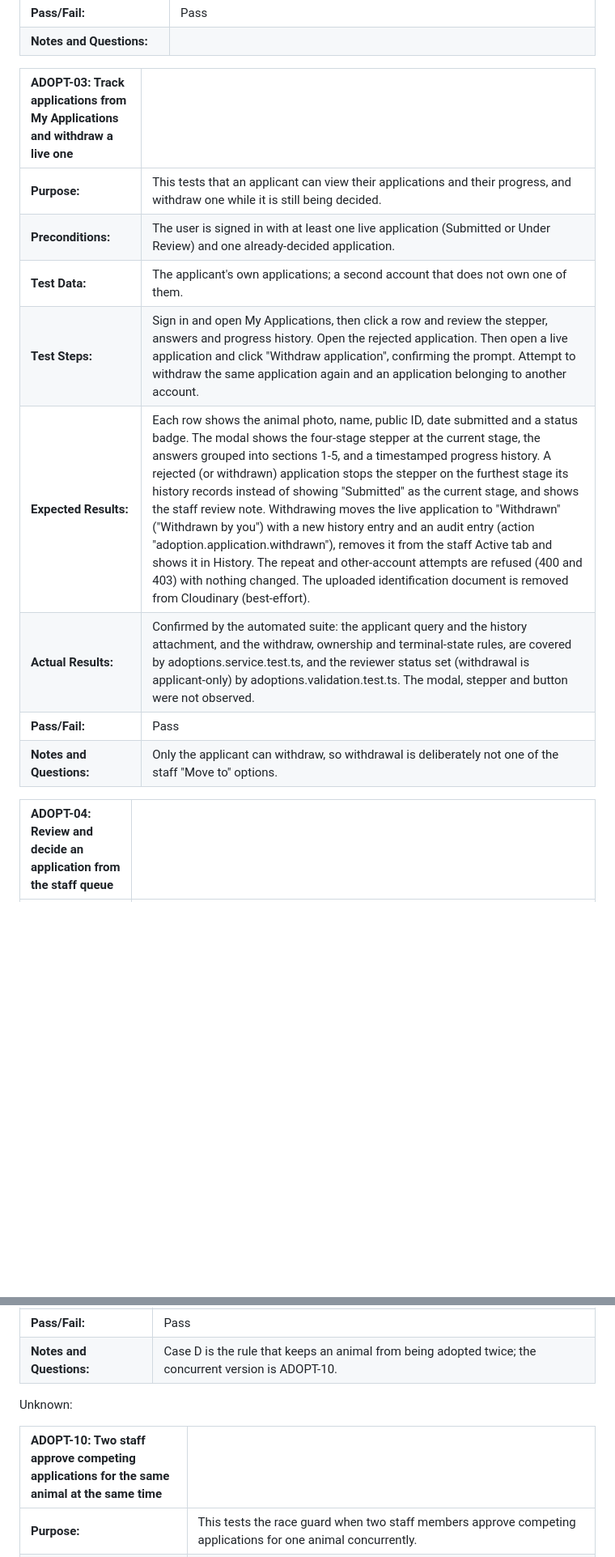
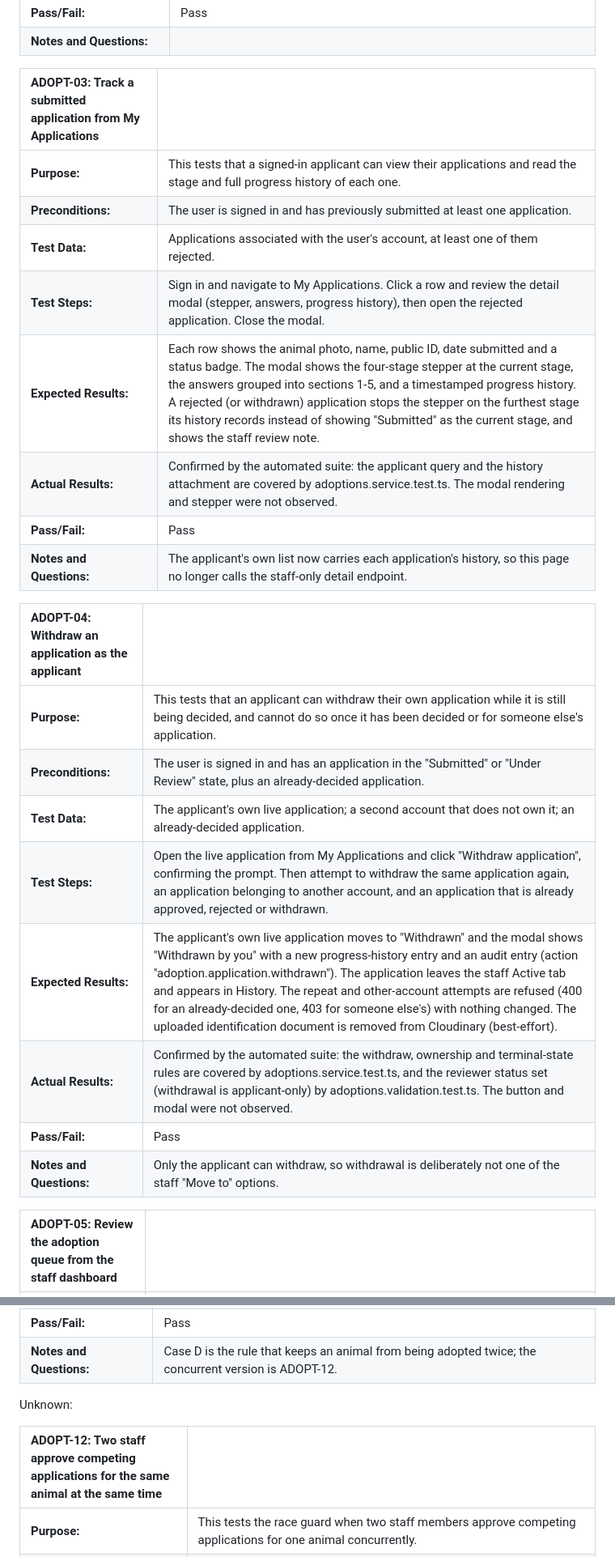
Before and after one commit to Surbhit-Nand/IS314-Computing-Project, a Markdown page: ARA_System/TestCases_Gr7.md, 2 parts joined by grey strips. Shown at 81% size. GitHub-like rendering; blank space fills up the shorter version.

```diff
--- a/ARA_System/TestCases_Gr7.md
+++ b/ARA_System/TestCases_Gr7.md
@@ -291,16 +291,27 @@ Valid:
 | **Pass/Fail:** | Pass |
 | **Notes and Questions:** |   |
 
-| ADOPT-03: Track applications from My Applications and withdraw a live one |  |
+| ADOPT-03: Track a submitted application from My Applications |  |
 | :---- | :---- |
-| **Purpose:** | This tests that an applicant can view their applications and their progress, and withdraw one while it is still being decided. |
-| **Preconditions:** | The user is signed in with at least one live application (Submitted or Under Review) and one already-decided application. |
-| **Test Data:** | The applicant's own applications; a second account that does not own one of them. |
-| **Test Steps:** | Sign in and open My Applications, then click a row and review the stepper, answers and progress history. Open the rejected application. Then open a live application and click "Withdraw application", confirming the prompt. Attempt to withdraw the same application again and an application belonging to another account. |
-| **Expected Results:** | Each row shows the animal photo, name, public ID, date submitted and a status badge. The modal shows the four-stage stepper at the current stage, the answers grouped into sections 1-5, and a timestamped progress history. A rejected (or withdrawn) application stops the stepper on the furthest stage its history records instead of showing "Submitted" as the current stage, and shows the staff review note. Withdrawing moves the live application to "Withdrawn" ("Withdrawn by you") with a new history entry and an audit entry (action "adoption.application.withdrawn"), removes it from the staff Active tab and shows it in History. The repeat and other-account attempts are refused (400 and 403) with nothing changed. The uploaded identification document is removed from Cloudinary (best-effort). |
-| **Actual Results:** | Confirmed by the automated suite: the applicant query and the history attachment, and the withdraw, ownership and terminal-state rules, are covered by adoptions.service.test.ts, and the reviewer status set (withdrawal is applicant-only) by adoptions.validation.test.ts. The modal, stepper and button were not observed. |
+| **Purpose:** | This tests that a signed-in applicant can view their applications and read the stage and full progress history of each one. |
+| **Preconditions:** | The user is signed in and has previously submitted at least one application. |
+| **Test Data:** | Applications associated with the user's account, at least one of them rejected. |
+| **Test Steps:** | Sign in and navigate to My Applications. Click a row and review the detail modal (stepper, answers, progress history), then open the rejected application. Close the modal. |
+| **Expected Results:** | Each row shows the animal photo, name, public ID, date submitted and a status badge. The modal shows the four-stage stepper at the current stage, the answers grouped into sections 1-5, and a timestamped progress history. A rejected (or withdrawn) application stops the stepper on the furthest stage its history records instead of showing "Submitted" as the current stage, and shows the staff review note. |
+| **Actual Results:** | Confirmed by the automated suite: the applicant query and the history attachment are covered by adoptions.service.test.ts. The modal rendering and stepper were not observed. |
+| **Pass/Fail:** | Pass |
+| **Notes and Questions:** | The applicant's own list now carries each application's history, so this page no longer calls the staff-only detail endpoint. |
+
+| ADOPT-04: Withdraw an application as the applicant |  |
+| :---- | :---- |
+| **Purpose:** | This tests that an applicant can withdraw their own application while it is still being decided, and cannot do so once it has been decided or for someone else's application. |
+| **Preconditions:** | The user is signed in and has an application in the "Submitted" or "Under Review" state, plus an already-decided application. |
+| **Test Data:** | The applicant's own live application; a second account that does not own it; an already-decided application. |
+| **Test Steps:** | Open the live application from My Applications and click "Withdraw application", confirming the prompt. Then attempt to withdraw the same application again, an application belonging to another account, and an application that is already approved, rejected or withdrawn. |
+| **Expected Results:** | The applicant's own live application moves to "Withdrawn" and the modal shows "Withdrawn by you" with a new progress-history entry and an audit entry (action "adoption.application.withdrawn"). The application leaves the staff Active tab and appears in History. The repeat and other-account attempts are refused (400 for an already-decided one, 403 for someone else's) with nothing changed. The uploaded identification document is removed from Cloudinary (best-effort). |
+| **Actual Results:** | Confirmed by the automated suite: the withdraw, ownership and terminal-state rules are covered by adoptions.service.test.ts, and the reviewer status set (withdrawal is applicant-only) by adoptions.validation.test.ts. The button and modal were not observed. |
 | **Pass/Fail:** | Pass |
 | **Notes and Questions:** | Only the applicant can withdraw, so withdrawal is deliberately not one of the staff "Move to" options. |
 
-| ADOPT-04: Review and decide an application from the staff queue |  |
+| ADOPT-05: Review the adoption queue from the staff dashboard |  |
 | :---- | :---- |
@@ -368,11 +390,11 @@ Invalid:
 | **Expected Results:** | Case A returns 400 "This animal is no longer available for adoption." and creates no row. Case B: the first submission succeeds and the second is blocked with 400 "You have already applied to adopt this animal."; while submitting, the button is disabled and reads "Submitting application...". Case C returns 400 "This animal is not yet medically cleared for adoption." (the queue shows a "Not cleared" badge and disables the approval option). Case D returns 409 "Another applicant has already been approved for this animal." Case E returns 400 for each invalid move, e.g. 'Adoption application cannot move from "submitted" to "approved" - only under_review, rejected may come next.' A reviewer cannot approve their own application (403). Every refusal leaves the record unchanged. |
 | **Actual Results:** | Confirmed by the automated suite: each rule is covered by adoptions.service.test.ts and the 400/403/409 mapping by adoptions.validation.test.ts. The wizard, queue and submit-button states were not observed. |
 | **Pass/Fail:** | Pass |
-| **Notes and Questions:** | Case D is the rule that keeps an animal from being adopted twice; the concurrent version is ADOPT-10. |
+| **Notes and Questions:** | Case D is the rule that keeps an animal from being adopted twice; the concurrent version is ADOPT-12. |
 
 Unknown:
 
-| ADOPT-10: Two staff approve competing applications for the same animal at the same time |  |
+| ADOPT-12: Two staff approve competing applications for the same animal at the same time |  |
 | :---- | :---- |
 | **Purpose:** | This tests the race guard when two staff members approve competing applications for one animal concurrently. |
 | **Preconditions:** | Two Under Review applications for the same medically cleared animal, with two staff sessions or concurrent requests, against the running API and a live database. |
```
Also changed, not shown: other parts of ARA_System/TestCases_Gr7.md (+22 -11 lines), ARA_System/docs/adoption-manual-test-runbook.md (+31 -22 lines).
